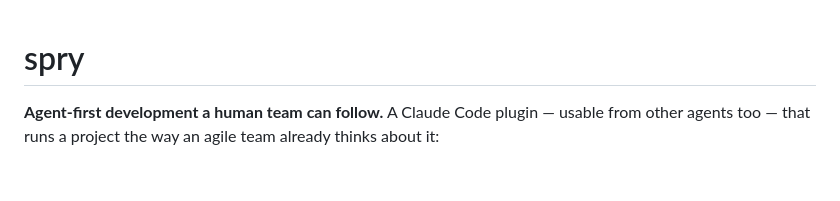
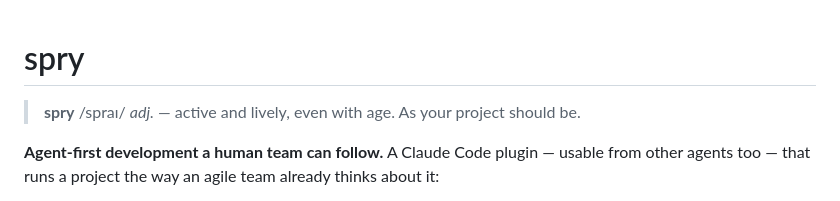
Before and after one commit to chetanism/spry, a Markdown page: README.md, the part around the change. Rendered like a GitHub page; blank space fills up the shorter version.

Commit message:
docs: dictionary tagline in README

```diff
--- a/README.md
+++ b/README.md
@@ -1,4 +1,6 @@
 # spry
+
+> **spry** /spraɪ/ *adj.* — active and lively, even with age. As your project should be.
 
 **Agent-first development a human team can follow.** A Claude Code plugin — usable from other
 agents too — that runs a project the way an agile team already thinks about it:
```
